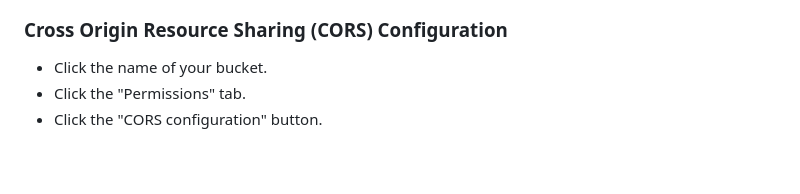
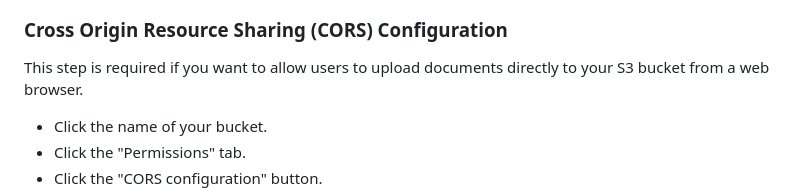
Before and after one commit to CyrusNchege/AWS-devops-100-day-challenge, a Markdown page: project1AWSwordCount/Readme.md, the part around the change. Drawn GitHub-style; blank space fills up the shorter version.

Commit message:
Doc: Add CORS explanation

```diff
--- a/project1AWSwordCount/Readme.md
+++ b/project1AWSwordCount/Readme.md
@@ -24,6 +24,8 @@ Design and implement a solution that can help an organization improve its docume
 ![image](/project1AWSwordCount/projectimages/BucketCreate.png)
 
 ### Cross Origin Resource Sharing (CORS) Configuration
+This step is required if you want to allow users to upload documents directly to your S3 bucket from a web browser.
+
 - Click the name of your bucket.
 - Click the "Permissions" tab.
 - Click the "CORS configuration" button.
```
